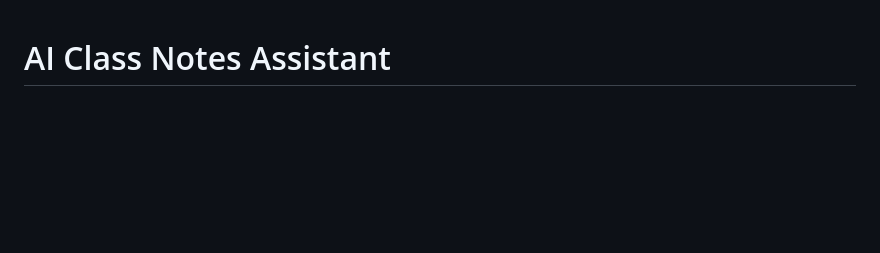
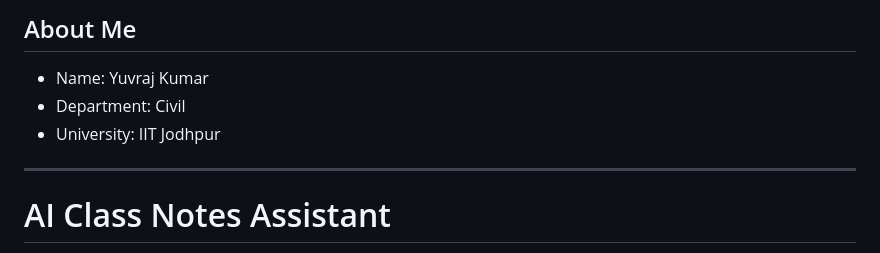
Before and after one commit to yuvrajk110905/RAG-AI-Assistant, a Markdown page: README.md, the part around the change. Rendered like a GitHub page; blank space fills up the shorter version.

```diff
--- a/README.md
+++ b/README.md
@@ -1,3 +1,11 @@
+## About Me
+
+- Name: Yuvraj Kumar
+- Department: Civil
+- University: IIT Jodhpur
+
+---
+
 # AI Class Notes Assistant
 
 A lightweight, production-ready AI assistant for managing and chatting with your class notes and documents. Built with FastAPI, OpenAI, and local storage for easy deployment.
```
